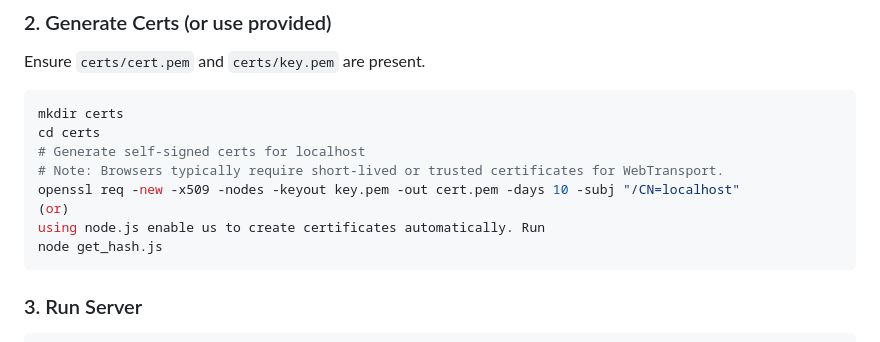
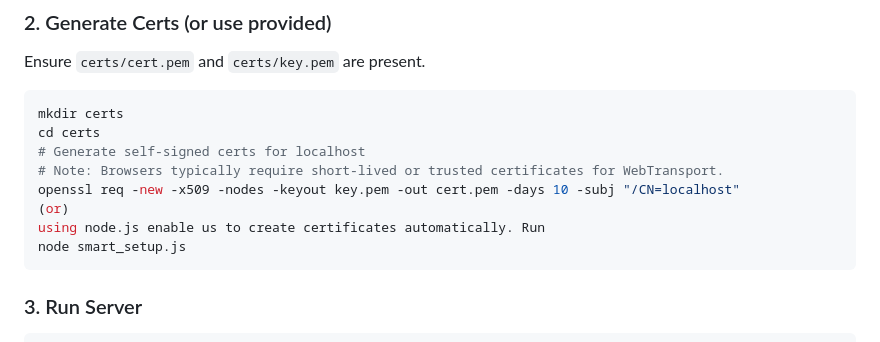
Before and after one commit to hackersfun369/wmt-protocol, a Markdown page: README.md, the part around the change. GitHub-like rendering.

````diff
--- a/README.md
+++ b/README.md
@@ -90,7 +90,7 @@ cd certs
 openssl req -new -x509 -nodes -keyout key.pem -out cert.pem -days 10 -subj "/CN=localhost"
 (or)
 using node.js enable us to create certificates automatically. Run
-node get_hash.js
+node smart_setup.js
 ```
 
 ### 3. Run Server
````
